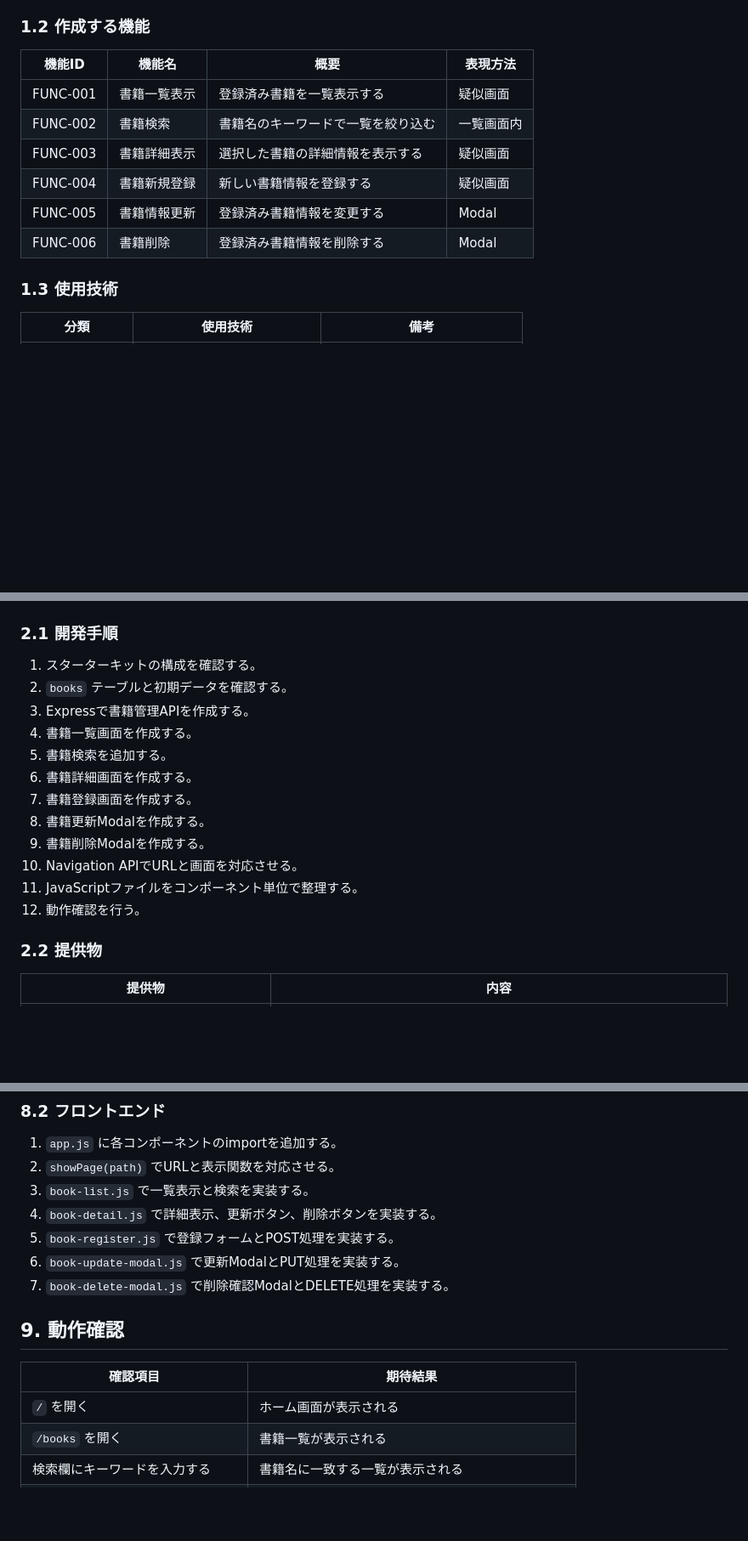
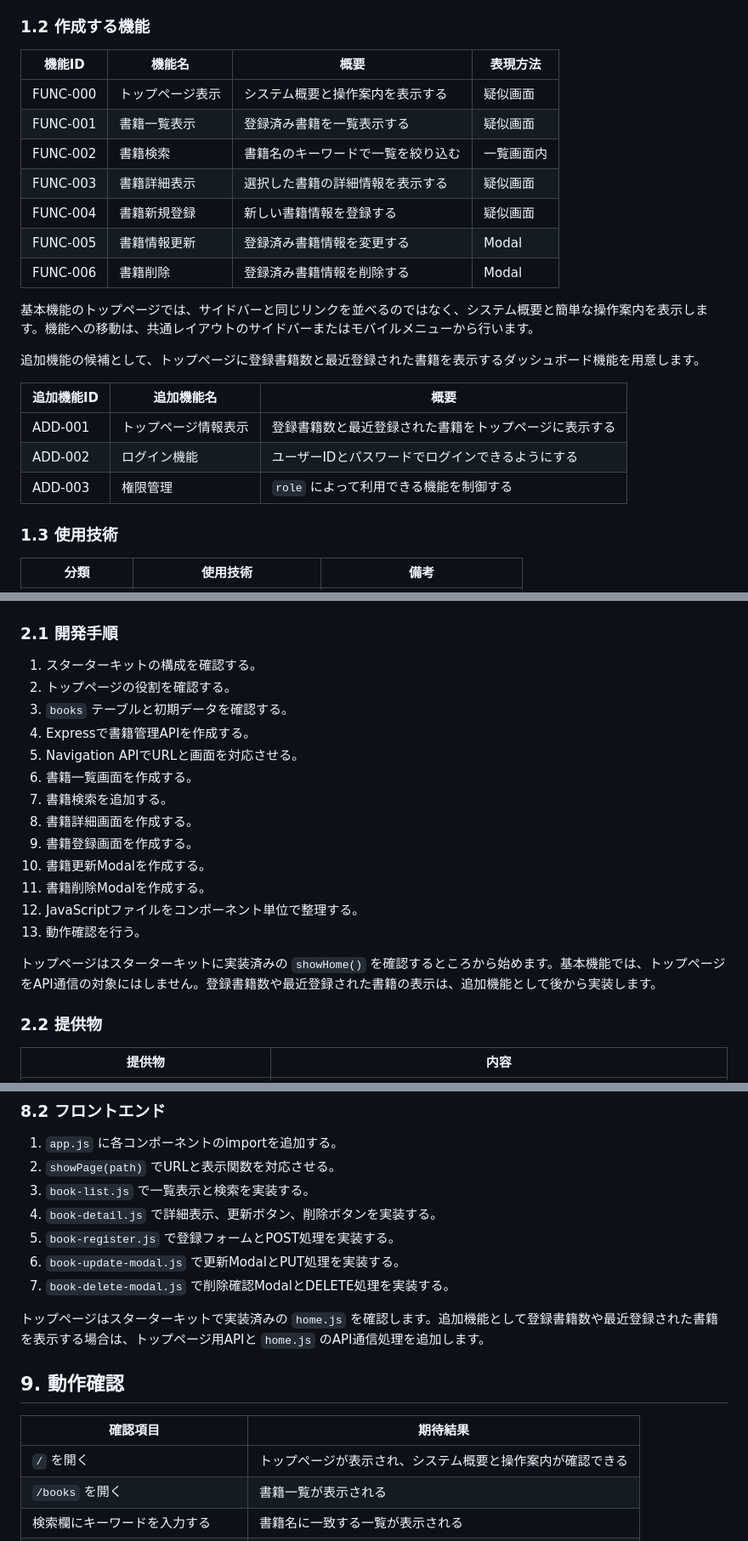
Before and after one commit to juyeongjung1/spa-book, a Markdown page: docs/総合演習ガイド.md, 3 parts joined by grey strips. Shown at 85% size. Rendered like a GitHub page; blank space fills up the shorter version.

```diff
--- a/docs/総合演習ガイド.md
+++ b/docs/総合演習ガイド.md
@@ -16,12 +16,23 @@ HTML、CSS、JavaScript、Axios、Express、SQLite、Modal、Navigation APIを
 
 | 機能ID | 機能名 | 概要 | 表現方法 |
 |---|---|---|---|
+| FUNC-000 | トップページ表示 | システム概要と操作案内を表示する | 疑似画面 |
 | FUNC-001 | 書籍一覧表示 | 登録済み書籍を一覧表示する | 疑似画面 |
 | FUNC-002 | 書籍検索 | 書籍名のキーワードで一覧を絞り込む | 一覧画面内 |
 | FUNC-003 | 書籍詳細表示 | 選択した書籍の詳細情報を表示する | 疑似画面 |
 | FUNC-004 | 書籍新規登録 | 新しい書籍情報を登録する | 疑似画面 |
 | FUNC-005 | 書籍情報更新 | 登録済み書籍情報を変更する | Modal |
 | FUNC-006 | 書籍削除 | 登録済み書籍情報を削除する | Modal |
+
+基本機能のトップページでは、サイドバーと同じリンクを並べるのではなく、システム概要と簡単な操作案内を表示します。機能への移動は、共通レイアウトのサイドバーまたはモバイルメニューから行います。
+
+追加機能の候補として、トップページに登録書籍数と最近登録された書籍を表示するダッシュボード機能を用意します。
+
+| 追加機能ID | 追加機能名 | 概要 |
+|---|---|---|
+| ADD-001 | トップページ情報表示 | 登録書籍数と最近登録された書籍をトップページに表示する |
+| ADD-002 | ログイン機能 | ユーザーIDとパスワードでログインできるようにする |
+| ADD-003 | 権限管理 | `role` によって利用できる機能を制御する |
 
 ### 1.3 使用技術
 
@@ -39,17 +50,20 @@ HTML、CSS、JavaScript、Axios、Express、SQLite、Modal、Navigation APIを
 ### 2.1 開発手順
 
 1. スターターキットの構成を確認する。
-2. `books` テーブルと初期データを確認する。
-3. Expressで書籍管理APIを作成する。
-4. 書籍一覧画面を作成する。
-5. 書籍検索を追加する。
-6. 書籍詳細画面を作成する。
-7. 書籍登録画面を作成する。
-8. 書籍更新Modalを作成する。
-9. 書籍削除Modalを作成する。
-10. Navigation APIでURLと画面を対応させる。
-11. JavaScriptファイルをコンポーネント単位で整理する。
-12. 動作確認を行う。
+2. トップページの役割を確認する。
+3. `books` テーブルと初期データを確認する。
+4. Expressで書籍管理APIを作成する。
+5. Navigation APIでURLと画面を対応させる。
+6. 書籍一覧画面を作成する。
+7. 書籍検索を追加する。
+8. 書籍詳細画面を作成する。
+9. 書籍登録画面を作成する。
+10. 書籍更新Modalを作成する。
+11. 書籍削除Modalを作成する。
+12. JavaScriptファイルをコンポーネント単位で整理する。
+13. 動作確認を行う。
+
+トップページはスターターキットに実装済みの `showHome()` を確認するところから始めます。基本機能では、トップページをAPI通信の対象にはしません。登録書籍数や最近登録された書籍の表示は、追加機能として後から実装します。
 
 ### 2.2 提供物
 
@@ -550,11 +622,13 @@ flowchart LR
 6. `book-update-modal.js` で更新ModalとPUT処理を実装する。
 7. `book-delete-modal.js` で削除確認ModalとDELETE処理を実装する。
 
+トップページはスターターキットで実装済みの `home.js` を確認します。追加機能として登録書籍数や最近登録された書籍を表示する場合は、トップページ用APIと `home.js` のAPI通信処理を追加します。
+
 ## 9. 動作確認
 
 | 確認項目 | 期待結果 |
 |---|---|
-| `/` を開く | ホーム画面が表示される |
+| `/` を開く | トップページが表示され、システム概要と操作案内が確認できる |
 | `/books` を開く | 書籍一覧が表示される |
 | 検索欄にキーワードを入力する | 書籍名に一致する一覧が表示される |
 | 一覧から詳細リンクをクリックする | URLが `/books/{id}` になり、詳細画面が表示される |
```
Also changed, not shown: other parts of docs/総合演習ガイド.md (+60 -1 lines).
